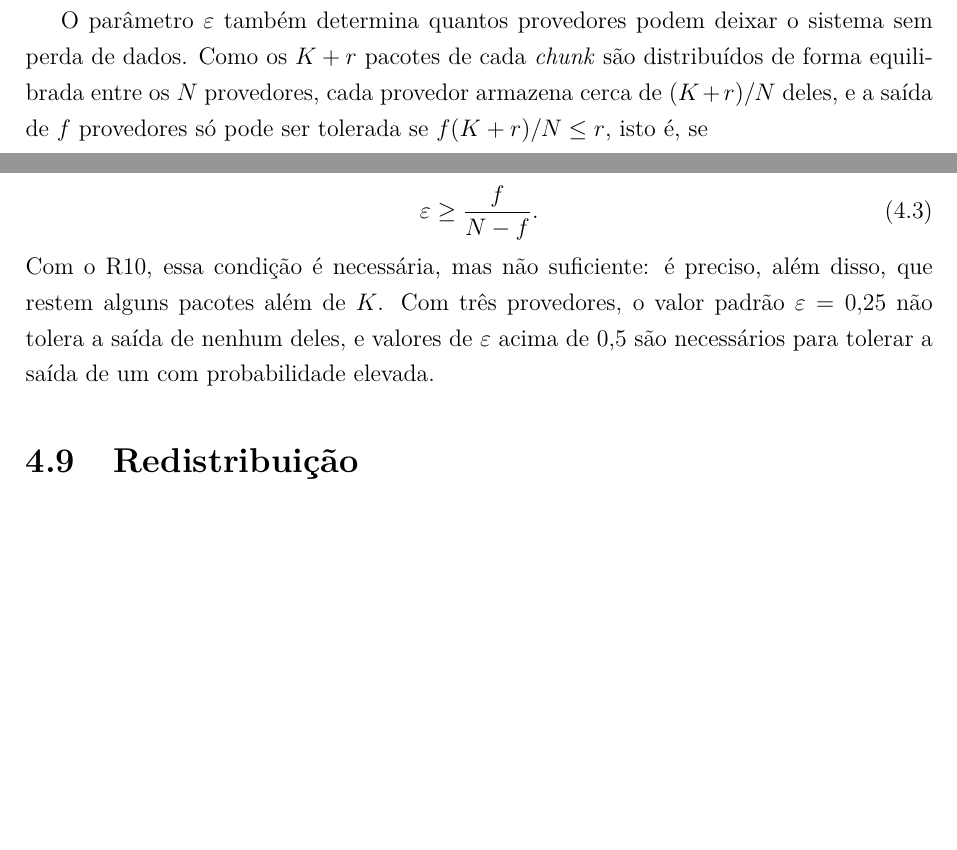
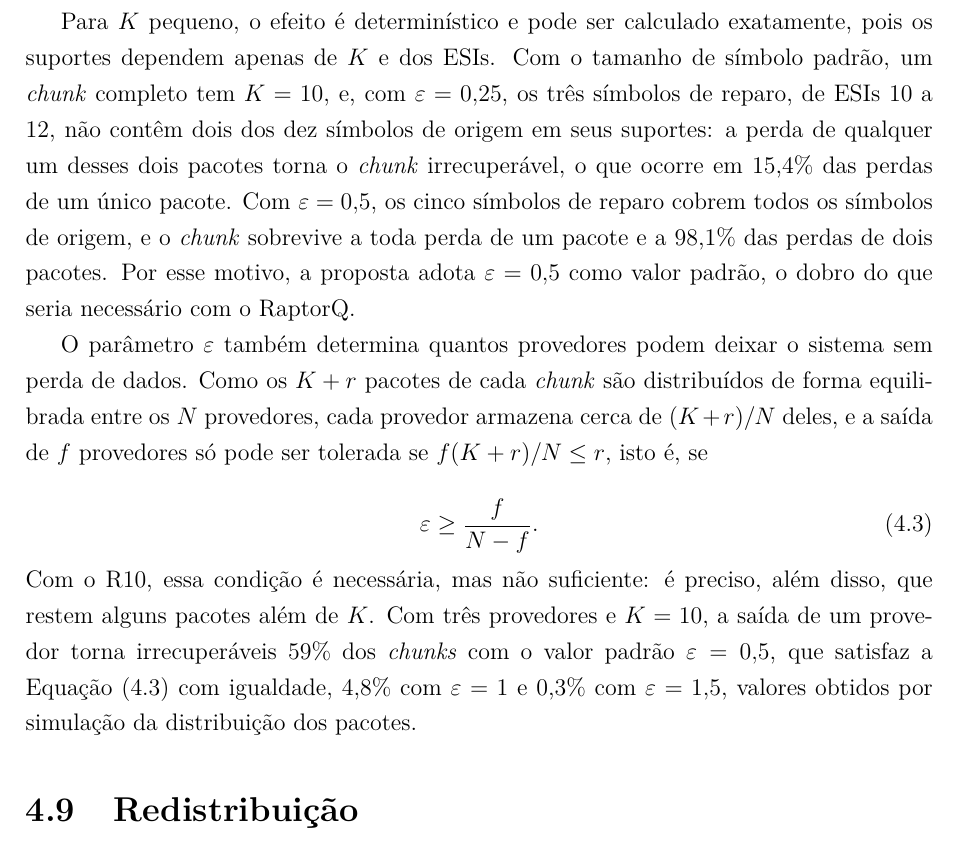
Before and after one commit to uventura/hybolt, a LaTeX thesis (doc/thesis/monografia.tex, which reads doc/thesis/tex/4_Proposta.tex): two parts of pages 36 and 37 of 66 before the commit and part of page 37 of 66 after it, the two joined at a grey line, cut at the place of the change, the shorter picture padded with empty space. Compiled offline with pdfLaTeX; a missing font is replaced by an installed copy or a similar font.

Commit message:
Justifying the 0.5 default redundancy in the proposal
The redundancy section now gives the exact R10 behaviour of a K = 10
chunk: at 0.25 two source symbols are left out of every repair support,
while 0.5 survives every single loss, and server departures need far
more than f / (N - f).

Co-Authored-By: Claude Opus 5.5 <noreply@anthropic.com>

```diff
--- a/doc/thesis/tex/4_Proposta.tex
+++ b/doc/thesis/tex/4_Proposta.tex
@@ -124,6 +124,8 @@ No HySAIL original, a redundância decorre dos parâmetros dos Online Codes, que
 
 Diferentemente de um código MDS, em que quaisquer $K$ pacotes recuperam o \emph{chunk}, a recuperação com o R10 depende de quais pacotes restam: o \emph{chunk} é recuperável se, e somente se, os suportes dos pacotes restantes têm posto $K$ (Seção~\ref{sec:raptor_r10}). Perder $r$ pacotes, deixando exatamente $K$, frequentemente impede a recuperação, e a probabilidade de sucesso cresce a cada pacote excedente. A densidade de corrupção tolerada por \emph{chunk} é, portanto, inferior a $r / (K + r) \approx \varepsilon / (1 + \varepsilon)$, e deve ser estimada a partir da probabilidade de falha do R10, medida no Capítulo~6. Como o número de símbolos excedentes necessário é aproximadamente independente de $K$, a fração tolerada aproxima-se de $\varepsilon / (1 + \varepsilon)$ à medida que $K$ cresce, o que favorece símbolos menores ou \emph{chunks} maiores.
 
+Para $K$ pequeno, o efeito é determinístico e pode ser calculado exatamente, pois os suportes dependem apenas de $K$ e dos \acrshort{ESI}s. Com o tamanho de símbolo padrão, um \emph{chunk} completo tem $K = 10$, e, com $\varepsilon = 0{,}25$, os três símbolos de reparo, de \acrshort{ESI}s 10 a 12, não contêm dois dos dez símbolos de origem em seus suportes: a perda de qualquer um desses dois pacotes torna o \emph{chunk} irrecuperável, o que ocorre em 15,4\% das perdas de um único pacote. Com $\varepsilon = 0{,}5$, os cinco símbolos de reparo cobrem todos os símbolos de origem, e o \emph{chunk} sobrevive a toda perda de um pacote e a 98,1\% das perdas de dois pacotes. Por esse motivo, a proposta adota $\varepsilon = 0{,}5$ como valor padrão, o dobro do que seria necessário com o RaptorQ.
+
 O parâmetro $\varepsilon$ também determina quantos provedores podem deixar o sistema sem perda de dados. Como os $K + r$ pacotes de cada \emph{chunk} são distribuídos de forma equilibrada entre os $N$ provedores, cada provedor armazena cerca de $(K + r)/N$ deles, e a saída de $f$ provedores só pode ser tolerada se $f (K + r)/N \le r$, isto é, se
 
 \begin{equation}
@@ -131,7 +133,7 @@ O parâmetro $\varepsilon$ também determina quantos provedores podem deixar o s
 	\label{eq:tolerancia_provedores}
 \end{equation}
 
-\noindent Com o R10, essa condição é necessária, mas não suficiente: é preciso, além disso, que restem alguns pacotes além de $K$. Com três provedores, o valor padrão $\varepsilon = 0{,}25$ não tolera a saída de nenhum deles, e valores de $\varepsilon$ acima de $0{,}5$ são necessários para tolerar a saída de um com probabilidade elevada.
+\noindent Com o R10, essa condição é necessária, mas não suficiente: é preciso, além disso, que restem alguns pacotes além de $K$. Com três provedores e $K = 10$, a saída de um provedor torna irrecuperáveis 59\% dos \emph{chunks} com o valor padrão $\varepsilon = 0{,}5$, que satisfaz a Equação~\eqref{eq:tolerancia_provedores} com igualdade, 4,8\% com $\varepsilon = 1$ e 0,3\% com $\varepsilon = 1{,}5$, valores obtidos por simulação da distribuição dos pacotes.
 
 \section{Redistribuição}
 \label{sec:redistribuicao}
```
Also changed, not shown: doc/thesis/tex/4_Proposta.tex (2 more changed lines).
